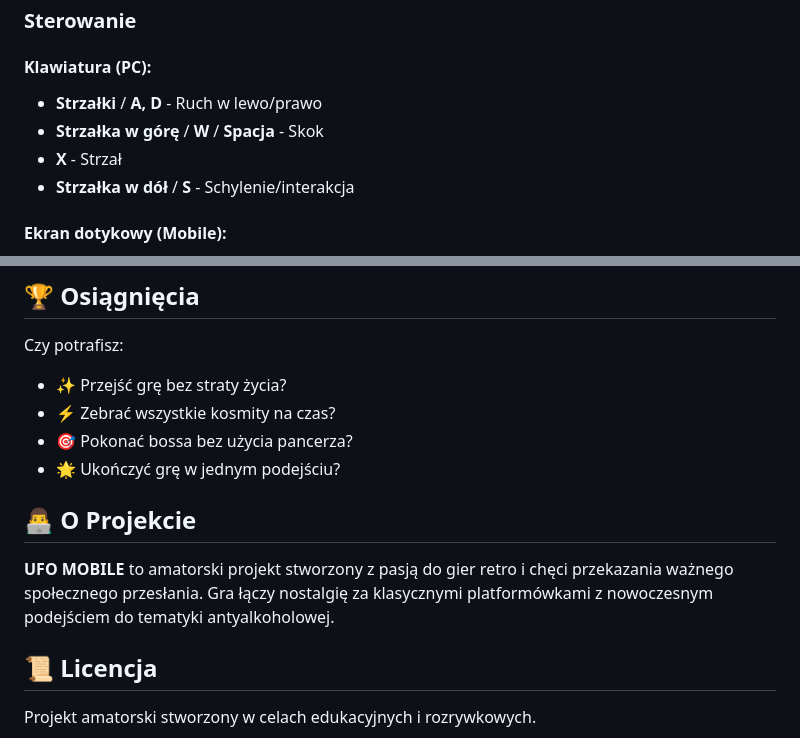
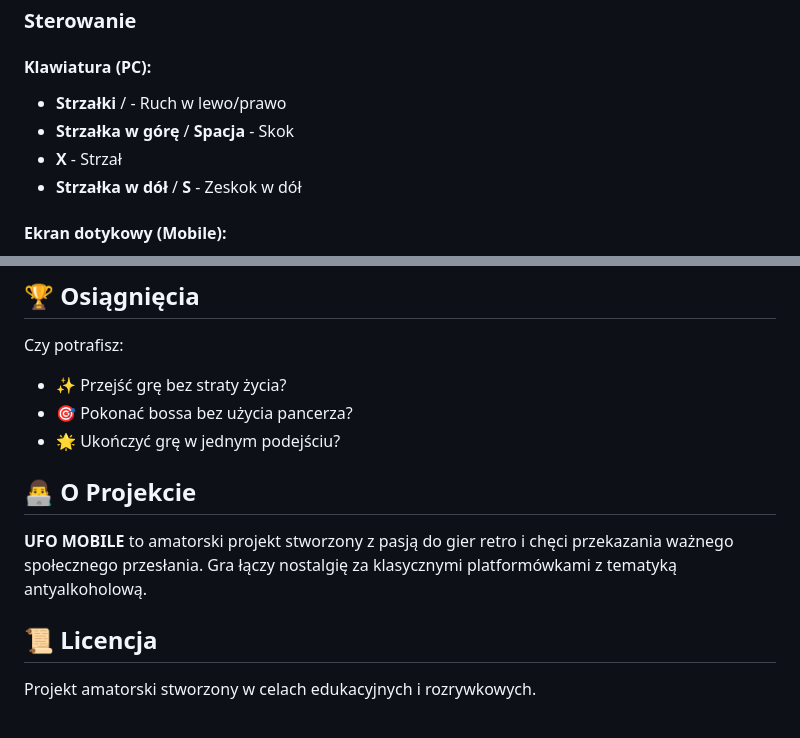
Before and after one commit to HUMBAG738/ufo.mobile, a Markdown page: README.md, 2 parts joined by grey strips. GitHub-like rendering.

Commit message:
Update README with control instructions and project info

```diff
--- a/README.md
+++ b/README.md
@@ -11,10 +11,10 @@ Gra łączy klasyczną mechanikę platformówek z unikalną fabułą o kosmitach
 ### Sterowanie
 
 #### Klawiatura (PC):
-- **Strzałki** / **A, D** - Ruch w lewo/prawo
-- **Strzałka w górę** / **W** / **Spacja** - Skok
+- **Strzałki** / - Ruch w lewo/prawo
+- **Strzałka w górę** / **Spacja** - Skok
 - **X** - Strzał
-- **Strzałka w dół** / **S** - Schylenie/interakcja
+- **Strzałka w dół** / **S** - Zeskok w dół
 
 #### Ekran dotykowy (Mobile):
 - **Wirtualny D-Pad** - Poruszanie się
@@ -135,13 +135,12 @@ Gra została stworzona w technologii:
 
 Czy potrafisz:
 - ✨ Przejść grę bez straty życia?
-- ⚡ Zebrać wszystkie kosmity na czas?
 - 🎯 Pokonać bossa bez użycia pancerza?
 - 🌟 Ukończyć grę w jednym podejściu?
 
 ## 👨‍💻 O Projekcie
 
-**UFO MOBILE** to amatorski projekt stworzony z pasją do gier retro i chęci przekazania ważnego społecznego przesłania. Gra łączy nostalgię za klasycznymi platformówkami z nowoczesnym podejściem do tematyki antyalkoholowej.
+**UFO MOBILE** to amatorski projekt stworzony z pasją do gier retro i chęci przekazania ważnego społecznego przesłania. Gra łączy nostalgię za klasycznymi platformówkami z tematyką antyalkoholową.
 
 ## 📜 Licencja
 
```
